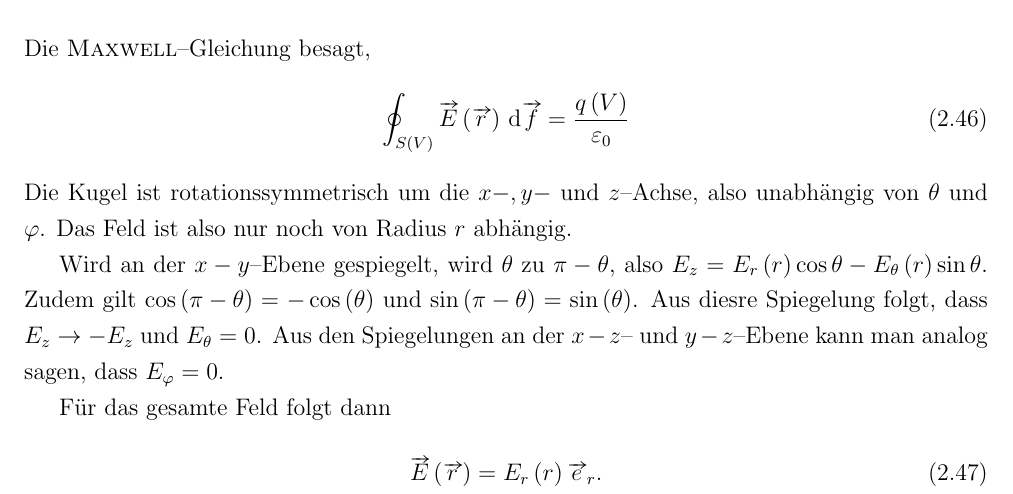
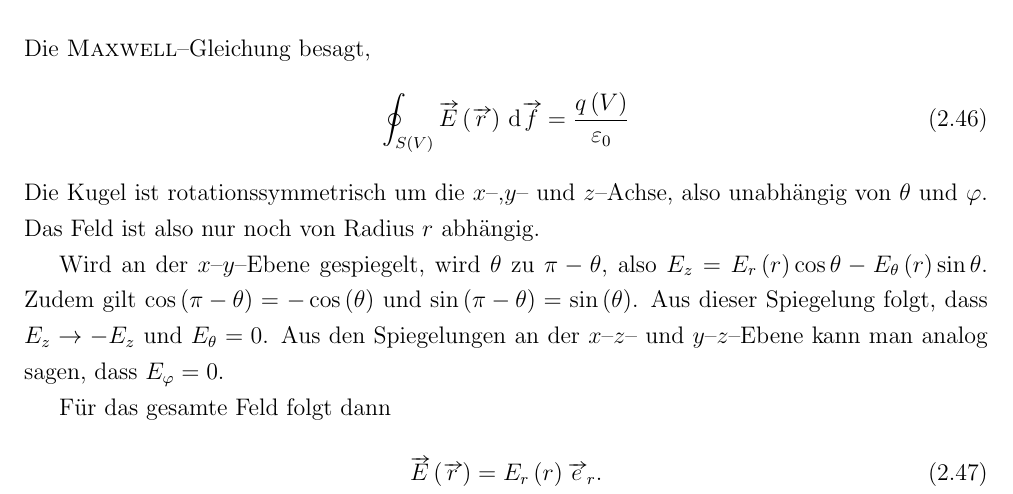
Before and after one commit to Jowo5696/studium, a LaTeX document (physik_221-521/physik_321/notes_physik_321.tex): part of page 9 of 14, cut so that both start at the same text. The pictures show the PDF file physik_221-521/physik_321/notes_physik_321.pdf that the author committed with the source.

Commit message:
korrekturen physik321

```diff
--- a/physik_221-521/physik_321/notes_physik_321.tex
+++ b/physik_221-521/physik_321/notes_physik_321.tex
@@ -285,14 +285,14 @@ Da $\vv{E}=-\,\text{grad}\,\varphi $ ein Gradientenfeld ist, gilt
 \subsubsection{Beispiel: Bestimmung von $E$ mit \textsc{Gauss}'schem Satz}
 Sei eine homogen geladene Kugel mit Radius $R$ und einem elektrischem Feld von
 \begin{align}
-        \vv{E}\left(\vv{r}\right)&=E_r\left(r,\varphi ,\theta \right)\vv{e}_r+E_\varphi \left(r,\varphi ,\theta \right)\vv{e}_\varphi E_\theta \left(r,\varphi ,\theta \right)\vv{e}_\theta
+        \vv{E}\left(\vv{r}\right)&=E_r\left(r,\varphi ,\theta \right)\vv{e}_r+E_\varphi \left(r,\varphi ,\theta \right)\vv{e}_\varphi +E_\theta \left(r,\varphi ,\theta \right)\vv{e}_\theta
 .\end{align}
 Die \textsc{Maxwell}--Gleichung besagt,
 \begin{align}
         \oint_{S\left(V\right)}^{}\vv{E}\left(\vv{r}\right)\td \vv{f}&=\dfrac{q\left(V\right)}{\varepsilon _0}
 \end{align}
-Die Kugel ist rotationssymmetrisch um die $x-,y-$ und $z$--Achse, also unabhängig von $\theta $ und $\varphi $. Das Feld ist also nur noch von Radius $r$ abhängig.\\\indent
-Wird an der $x-y$--Ebene gespiegelt, wird $\theta $ zu $\pi -\theta $, also $E_z=E_r\left(r\right)\cos \theta -E_\theta \left(r\right)\sin \theta $. Zudem gilt $\cos \left(\pi -\theta \right)=-\cos \left(\theta \right)$ und $\sin \left(\pi -\theta \right)=\sin \left(\theta \right)$. Aus diesre Spiegelung folgt, dass $E_z\rightarrow -E_z$ und $E_\theta =0$. Aus den Spiegelungen an der $x-z$-- und $y-z$--Ebene kann man analog sagen, dass $E_\varphi =0$.\\\indent
+Die Kugel ist rotationssymmetrisch um die $x$--,$y$-- und $z$--Achse, also unabhängig von $\theta $ und $\varphi $. Das Feld ist also nur noch von Radius $r$ abhängig.\\\indent
+Wird an der $x$--$y$--Ebene gespiegelt, wird $\theta $ zu $\pi -\theta $, also $E_z=E_r\left(r\right)\cos \theta -E_\theta \left(r\right)\sin \theta $. Zudem gilt $\cos \left(\pi -\theta \right)=-\cos \left(\theta \right)$ und $\sin \left(\pi -\theta \right)=\sin \left(\theta \right)$. Aus dieser Spiegelung folgt, dass $E_z\rightarrow -E_z$ und $E_\theta =0$. Aus den Spiegelungen an der $x$--$z$-- und $y$--$z$--Ebene kann man analog sagen, dass $E_\varphi =0$.\\\indent
 Für das gesamte Feld folgt dann
 \begin{align}
         \vv{E}\left(\vv{r}\right)=E_r\left(r\right)\vv{e}_r
```
Also changed, not shown: physik_221-521/physik_321/notes_physik_321.pdf, 4 other files.
